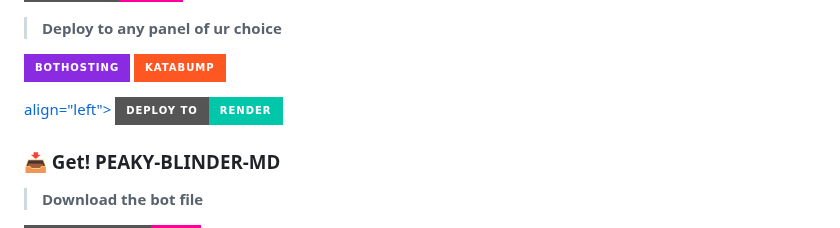
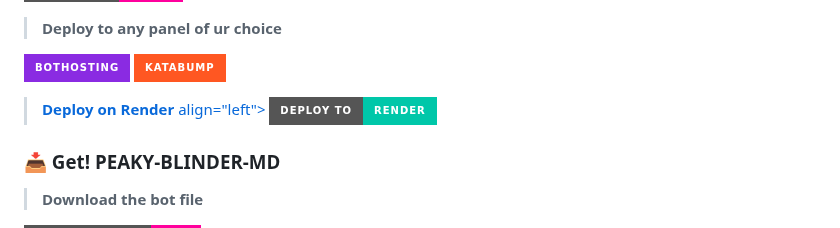
Before and after one commit to spark-x1/PEAKY-BLINDER-MD, a Markdown page: README.md, the part around the change. Rendered like a GitHub page; badges without logos.

```diff
--- a/README.md
+++ b/README.md
@@ -65,11 +65,9 @@ Send `.help` to see all available commands!
 <a href="https://dashboard.katabump.com/auth/login#203630" target="_blank"><img src="https://img.shields.io/badge/Katabump-FF5722?style=for-the-badge&logo=codeberg&logoColor=white&labelColor=1a1a1a"/a>
 
 
-
+> **Deploy on Render**
 align="left">
-        <a href="https://dashboard.render.com/web/new" target="_blank">
-          <img src="https://img.shields.io/badge/Deploy%20to-Render-00C7A9?style=for-the-badge&logo=render&logoColor=white" alt="Render"/>
-        </a>
+<a href="https://dashboard.render.com/web/new" target="_blank"><img src="https://img.shields.io/badge/Deploy%20to-Render-00C7A9?style=for-the-badge&logo=render&logoColor=white" alt="Render"/></a>
 
 
 ### 📥 Get! PEAKY-BLINDER-MD
```
